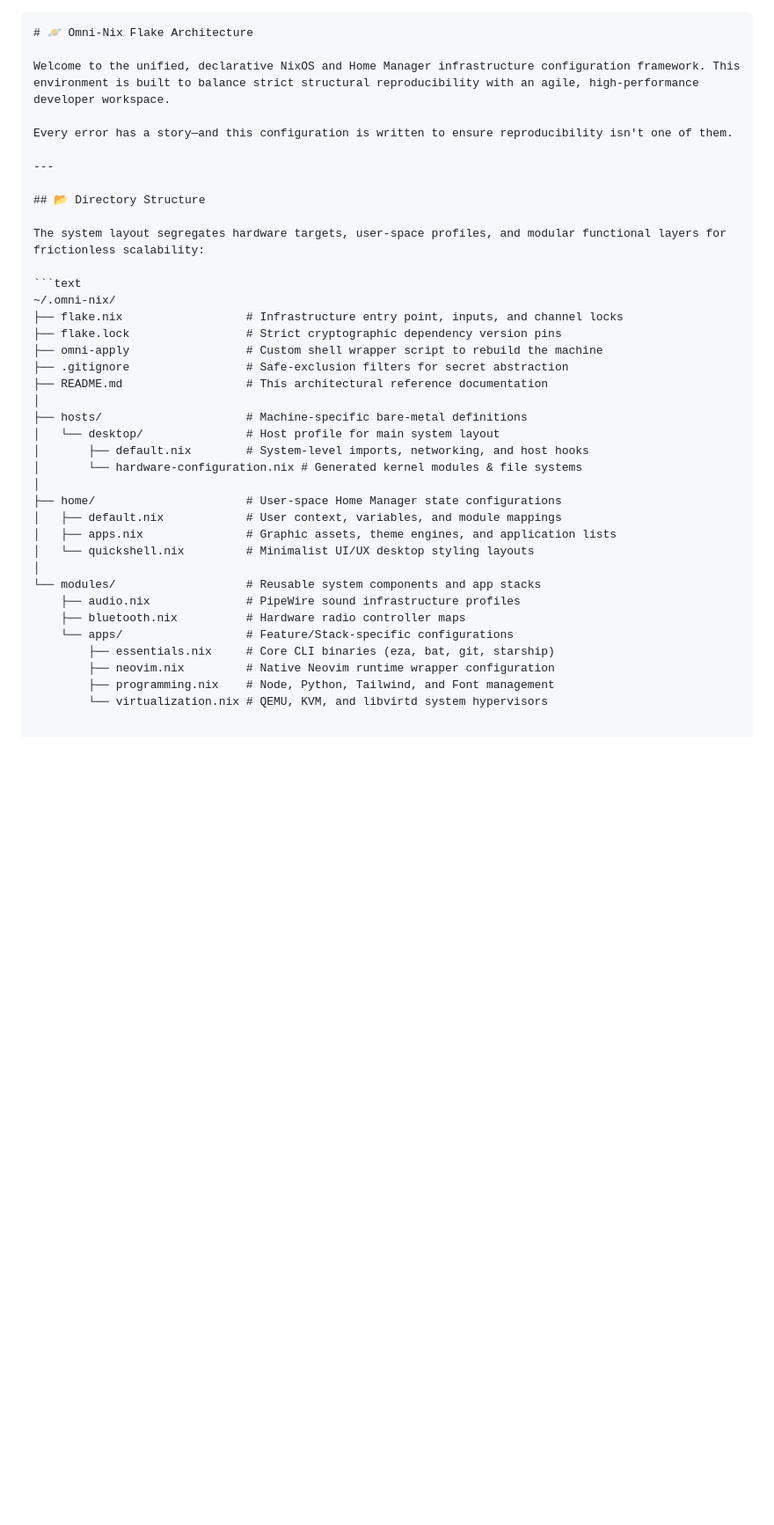
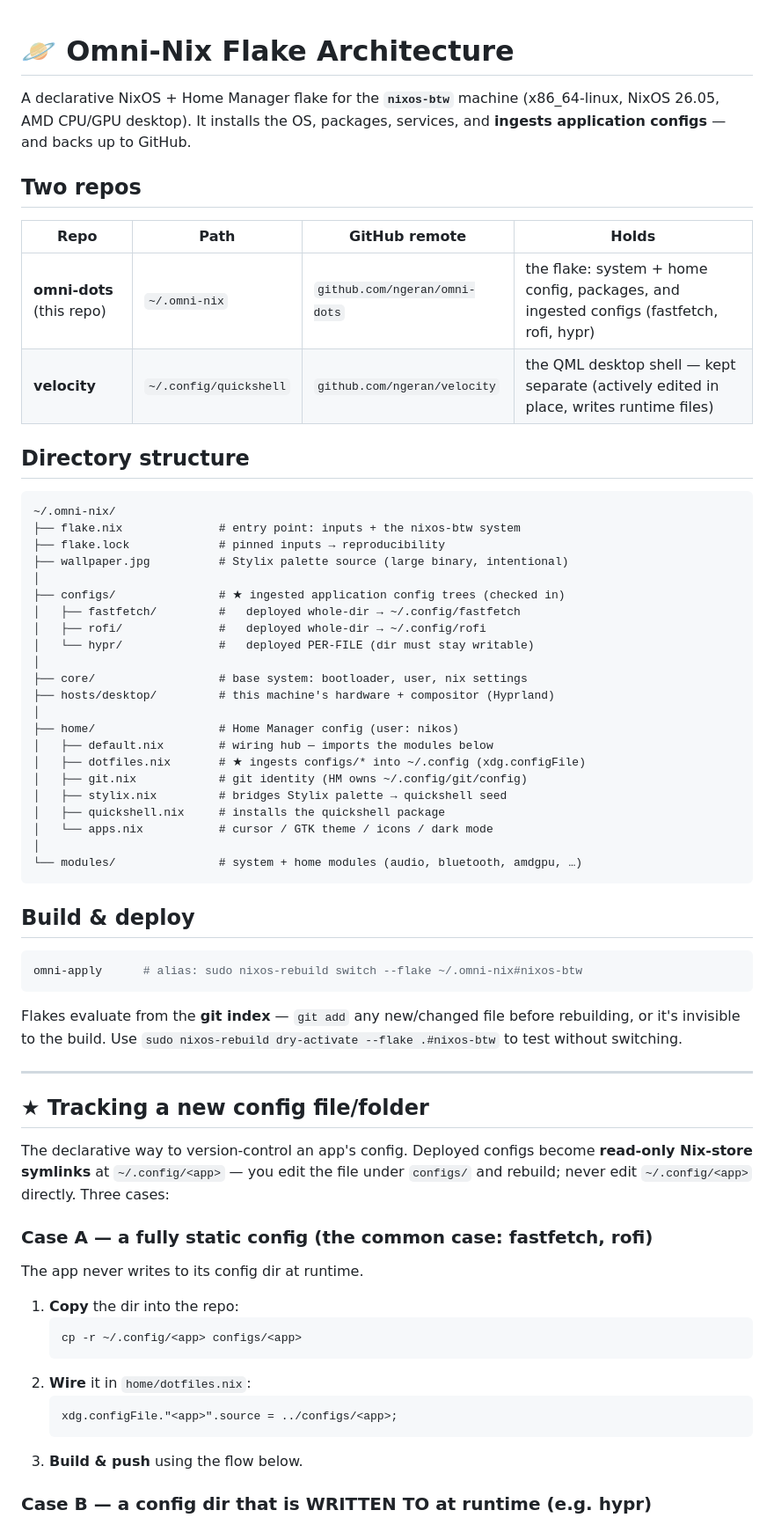
Before and after one commit to ngeran/omni-dots, a Markdown page: README.md, the part around one of its changes. Shown at 88% size. GitHub-like rendering; blank space fills up the shorter version.

Commit message:
docs: rewrite README — config ingestion guide + accurate structure

````diff
--- a/README.md
+++ b/README.md
@@ -1,40 +1,68 @@
-```markdown
 # 🪐 Omni-Nix Flake Architecture
 
-Welcome to the unified, declarative NixOS and Home Manager infrastructure configuration framework. This environment is built to balance strict structural reproducibility with an agile, high-performance developer workspace.
+A declarative NixOS + Home Manager flake for the **`nixos-btw`** machine (x86_64-linux, NixOS 26.05, AMD CPU/GPU desktop). It installs the OS, packages, services, and **ingests application configs** — and backs up to GitHub.
 
-Every error has a story—and this configuration is written to ensure reproducibility isn't one of them.
+## Two repos
+
+| Repo | Path | GitHub remote | Holds |
+|---|---|---|---|
+| **omni-dots** (this repo) | `~/.omni-nix` | `github.com/ngeran/omni-dots` | the flake: system + home config, packages, and ingested configs (fastfetch, rofi, hypr) |
+| **velocity** | `~/.config/quickshell` | `github.com/ngeran/velocity` | the QML desktop shell — kept separate (actively edited in place, writes runtime files) |
+
+## Directory structure
+
+```text
+~/.omni-nix/
+├── flake.nix              # entry point: inputs + the nixos-btw system
+├── flake.lock             # pinned inputs → reproducibility
+├── wallpaper.jpg          # Stylix palette source (large binary, intentional)
+│
+├── configs/               # ★ ingested application config trees (checked in)
+│   ├── fastfetch/         #   deployed whole-dir → ~/.config/fastfetch
+│   ├── rofi/              #   deployed whole-dir → ~/.config/rofi
+│   └── hypr/              #   deployed PER-FILE (dir must stay writable)
+│
+├── core/                  # base system: bootloader, user, nix settings
+├── hosts/desktop/         # this machine's hardware + compositor (Hyprland)
+│
+├── home/                  # Home Manager config (user: nikos)
+│   ├── default.nix        # wiring hub — imports the modules below
+│   ├── dotfiles.nix       # ★ ingests configs/* into ~/.config (xdg.configFile)
+│   ├── git.nix            # git identity (HM owns ~/.config/git/config)
+│   ├── stylix.nix         # bridges Stylix palette → quickshell seed
+│   ├── quickshell.nix     # installs the quickshell package
+│   └── apps.nix           # cursor / GTK theme / icons / dark mode
+│
+└── modules/               # system + home modules (audio, bluetooth, amdgpu, …)
+```
+
+## Build & deploy
+
+```bash
+omni-apply      # alias: sudo nixos-rebuild switch --flake ~/.omni-nix#nixos-btw
+```
+
+Flakes evaluate from the **git index** — `git add` any new/changed file before rebuilding, or it's invisible to the build. Use `sudo nixos-rebuild dry-activate --flake .#nixos-btw` to test without switching.
 
 ---
 
-## 📂 Directory Structure
+## ★ Tracking a new config file/folder
 
-The system layout segregates hardware targets, user-space profiles, and modular functional layers for frictionless scalability:
+The declarative way to version-control an app's config. Deployed configs become **read-only Nix-store symlinks** at `~/.config/<app>` — you edit the file under `configs/` and rebuild; never edit `~/.config/<app>` directly. Three cases:
 
-```text
-~/.omni-nix/
-├── flake.nix                  # Infrastructure entry point, inputs, and channel locks
-├── flake.lock                 # Strict cryptographic dependency version pins
-├── omni-apply                 # Custom shell wrapper script to rebuild the machine
-├── .gitignore                 # Safe-exclusion filters for secret abstraction
-├── README.md                  # This architectural reference documentation
-│
-├── hosts/                     # Machine-specific bare-metal definitions
-│   └── desktop/               # Host profile for main system layout
-│       ├── default.nix        # System-level imports, networking, and host hooks
-│       └── hardware-configuration.nix # Generated kernel modules & file systems
-│
-├── home/                      # User-space Home Manager state configurations
-│   ├── default.nix            # User context, variables, and module mappings
-│   ├── apps.nix               # Graphic assets, theme engines, and application lists
-│   └── quickshell.nix         # Minimalist UI/UX desktop styling layouts
-│
-└── modules/                   # Reusable system components and app stacks
-    ├── audio.nix              # PipeWire sound infrastructure profiles
-    ├── bluetooth.nix          # Hardware radio controller maps
-    └── apps/                  # Feature/Stack-specific configurations
-        ├── essentials.nix     # Core CLI binaries (eza, bat, git, starship)
-        ├── neovim.nix         # Native Neovim runtime wrapper configuration
-        ├── programming.nix    # Node, Python, Tailwind, and Font management
-        └── virtualization.nix # QEMU, KVM, and libvirtd system hypervisors
+### Case A — a fully static config (the common case: fastfetch, rofi)
 
+The app never writes to its config dir at runtime.
+
+1. **Copy** the dir into the repo:
+   ```bash
+   cp -r ~/.config/<app> configs/<app>
+   ```
+2. **Wire** it in `home/dotfiles.nix`:
+   ```nix
+   xdg.configFile."<app>".source = ../configs/<app>;
+   ```
+3. **Build & push** using the flow below.
+
+### Case B — a config dir that is WRITTEN TO at runtime (e.g. hypr)
+
````
Also changed, not shown: other parts of README.md (+39 -87 lines).
